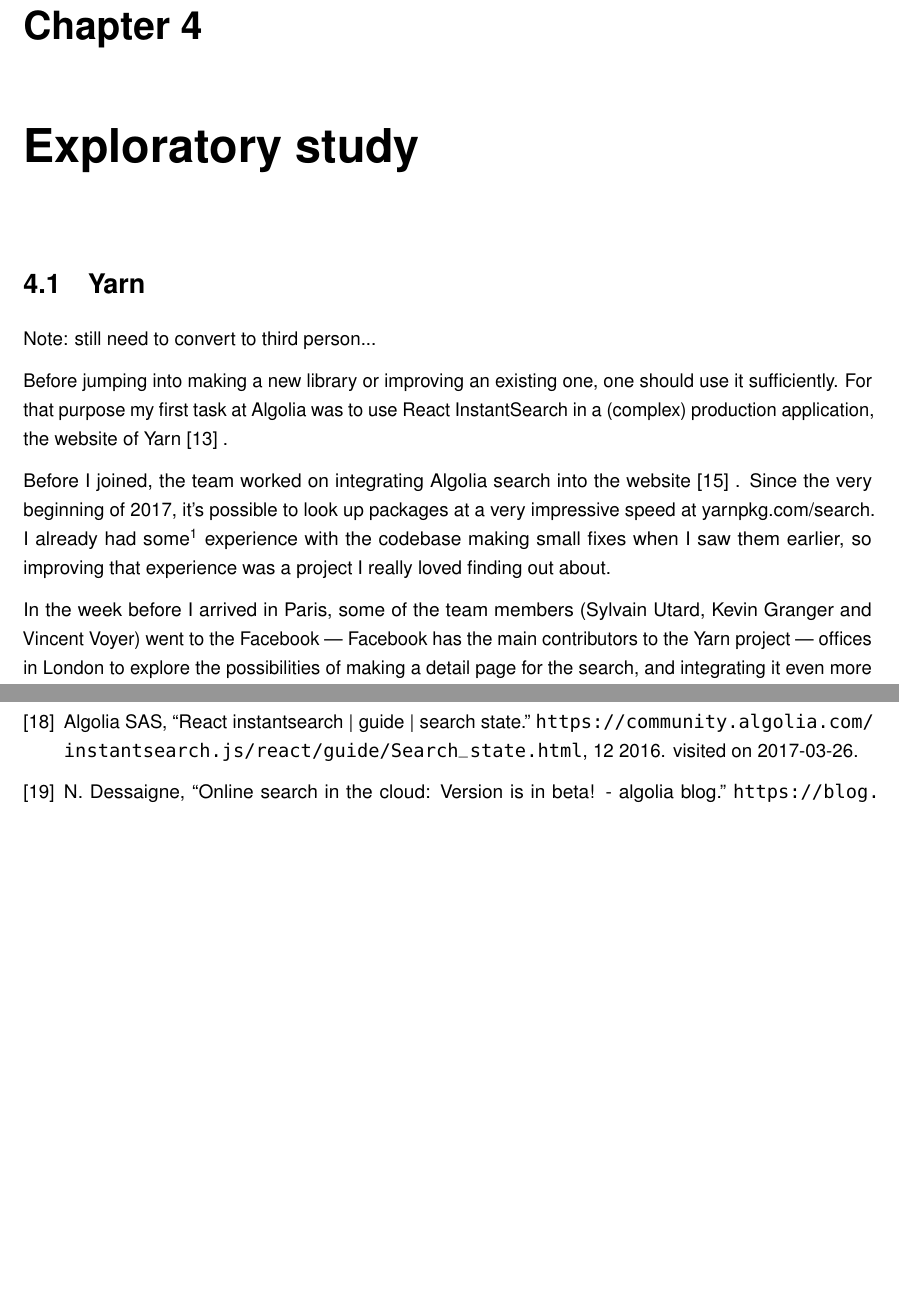
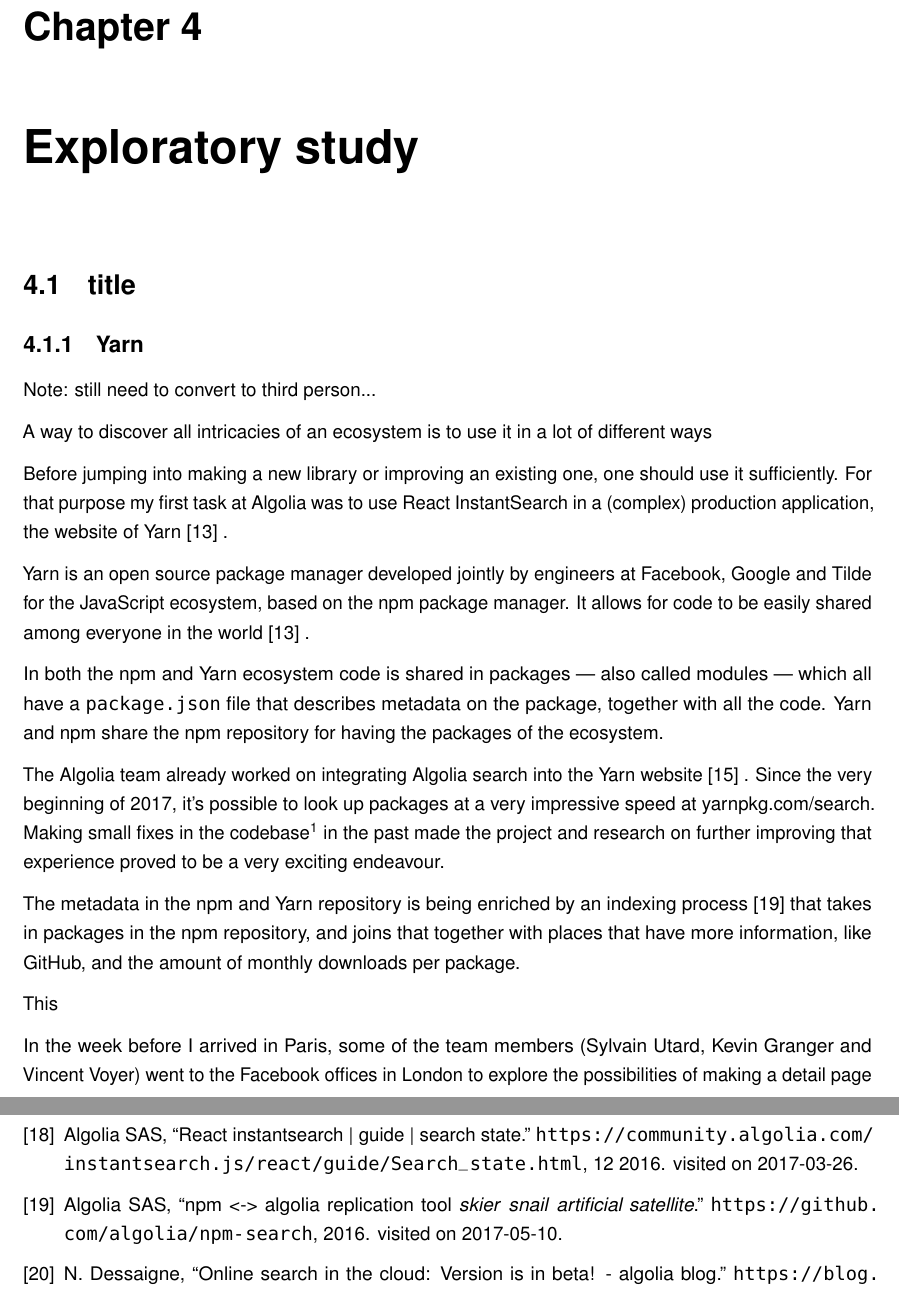
Before and after one commit to Haroenv/thesis, a LaTeX thesis (src/main.tex, which reads src/chapters/exploratory-study.tex): two parts of pages 21 and 34 of 35 before the commit and two parts of pages 21 and 36 of 37 after it, joined at a grey line, cut so that both start at the same text, the shorter picture padded with empty space. Compiled offline with pdfLaTeX.

Commit message:
REWRITE YARN

```diff
--- a/src/chapters/exploratory-study.tex
+++ b/src/chapters/exploratory-study.tex
@@ -2,20 +2,29 @@
 
 \chapter{Exploratory study} % (fold)
 \label{chp:exploratory_study}
-\section{Yarn} % (fold)
-\label{sec:yarn}
+
+\section{title}
+
+\subsection{Yarn} % (fold)
+\label{ssec:yarn}
 
 Note: still need to convert to third person...
 
+A way to discover all intricacies of an ecosystem is to use it in a lot of different ways
+
 Before jumping into making a new library or improving an existing one, one should use it sufficiently. For that purpose my first task at Algolia was to use React InstantSearch in a (complex) production application, the website of Yarn~\cite{yarn-site}~.
 
-% formulate without I
+Yarn is an open source package manager developed jointly by engineers at Facebook, Google and Tilde for the JavaScript ecosystem, based on the npm package manager. It allows for code to be easily shared among everyone in the world~\cite{yarn-site}~.
 
-Before I joined, the team worked on integrating Algolia search into the website~\cite{yarn-pr-add-algolia}~. Since the very beginning of 2017, it's possible to look up packages at a very impressive speed at yarnpkg.com/search. I already had some\footnote{\href{https://github.com/yarnpkg/website/pulls/208}{yarnpkg/website\#208}, \href{https://github.com/yarnpkg/website/pulls/210}{yarnpkg/website\#210}, \href{https://github.com/yarnpkg/website/pulls211}{yarnpkg/website\#211} and \href{https://github.com/yarnpkg/website/pulls/335}{yarnpkg/website\#335}} experience with the codebase making small fixes when I saw them earlier, so improving that experience was a project I really loved finding out about.
+In both the npm and Yarn ecosystem code is shared in packages --- also called modules --- which all have a {\tt package.json} file that describes metadata on the package, together with all the code. Yarn and npm share the npm repository for having the packages of the ecosystem.
 
-% no I
+The Algolia team already worked on integrating Algolia search into the Yarn website~\cite{yarn-pr-add-algolia}~. Since the very beginning of 2017, it’s possible to look up packages at a very impressive speed at \href{https://yarnpkg.com/search}{yarnpkg.com/search}. Making small fixes in the codebase\footnote{\href{https://github.com/yarnpkg/website/pulls/208}{yarnpkg/website\#208}, \href{https://github.com/yarnpkg/website/pulls/210}{yarnpkg/website\#210}, \href{https://github.com/yarnpkg/website/pulls211}{yarnpkg/website\#211} and \href{https://github.com/yarnpkg/website/pulls/335}{yarnpkg/website\#335}} in the past made the project and research on further improving that experience proved to be a very exciting endeavour.
 
-In the week before I arrived in Paris, some of the team members (Sylvain Utard, Kevin Granger and Vincent Voyer) went to the Facebook --- Facebook has the main contributors to the Yarn project --- offices in London to explore the possibilities of making a detail page for the search, and integrating it even more into the website.
+The metadata in the npm and Yarn repository is being enriched by an indexing process\cite{npm-search} that takes in packages in the npm repository, and joins that together with places that have more information, like GitHub, and the amount of monthly downloads per package.
+
+This
+
+In the week before I arrived in Paris, some of the team members (Sylvain Utard, Kevin Granger and Vincent Voyer) went to the Facebook offices in London to explore the possibilities of making a detail page for the search, and integrating it even more into the website.
 
 The Yarn project is evolving from having metadata from the npm packages in an index, used only on the Yarn website, to a free to use API, which can make great search available to everyone who wants to make something for the ecosystem. The first other website that will use this data will be the online code editor \href{https://codesandbox.io}{CodeSandbox.io} for the interface where someone can add a dependency to a project. A lot of other integrations are expected in the time coming after this service will be formally announced.
 
```
Also changed, not shown: src/chapters/introduction.tex (+1 -1 lines), src/references.bib (+8 -0 lines), src/chapters/exploratory-study.tex (2 more changed lines).
